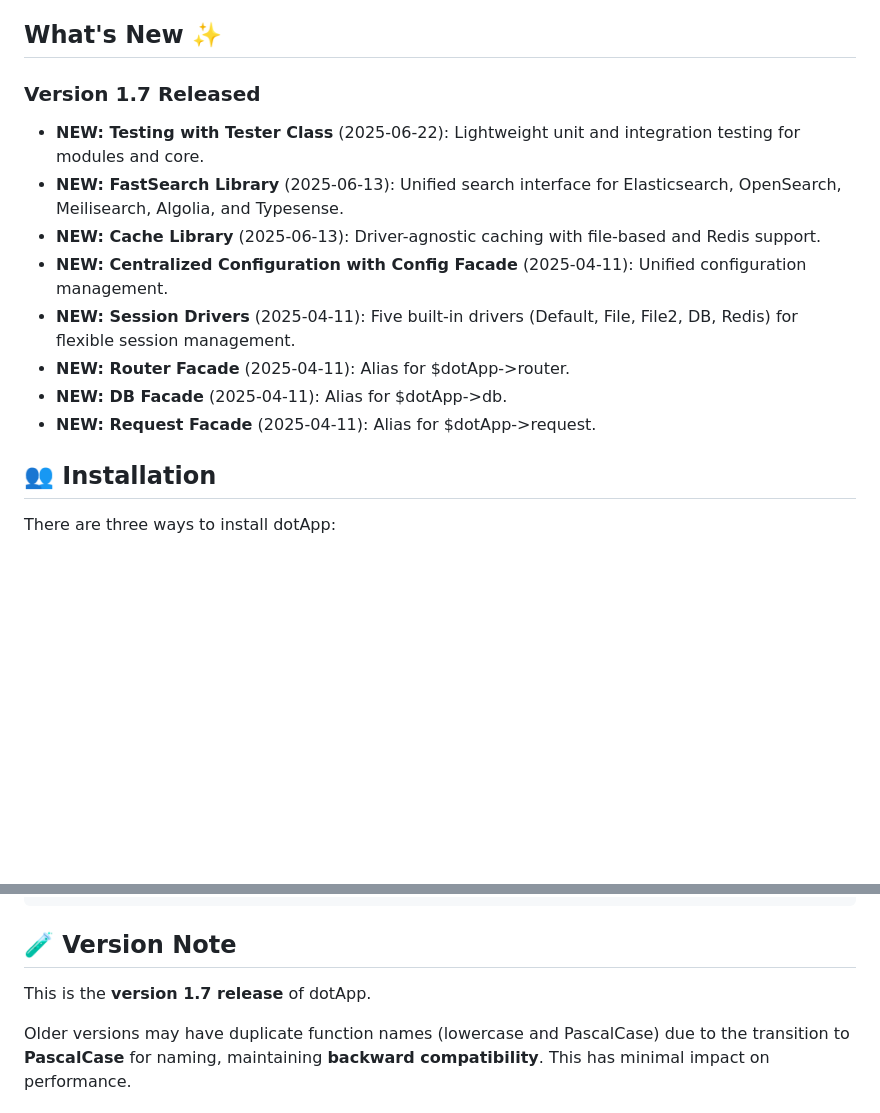
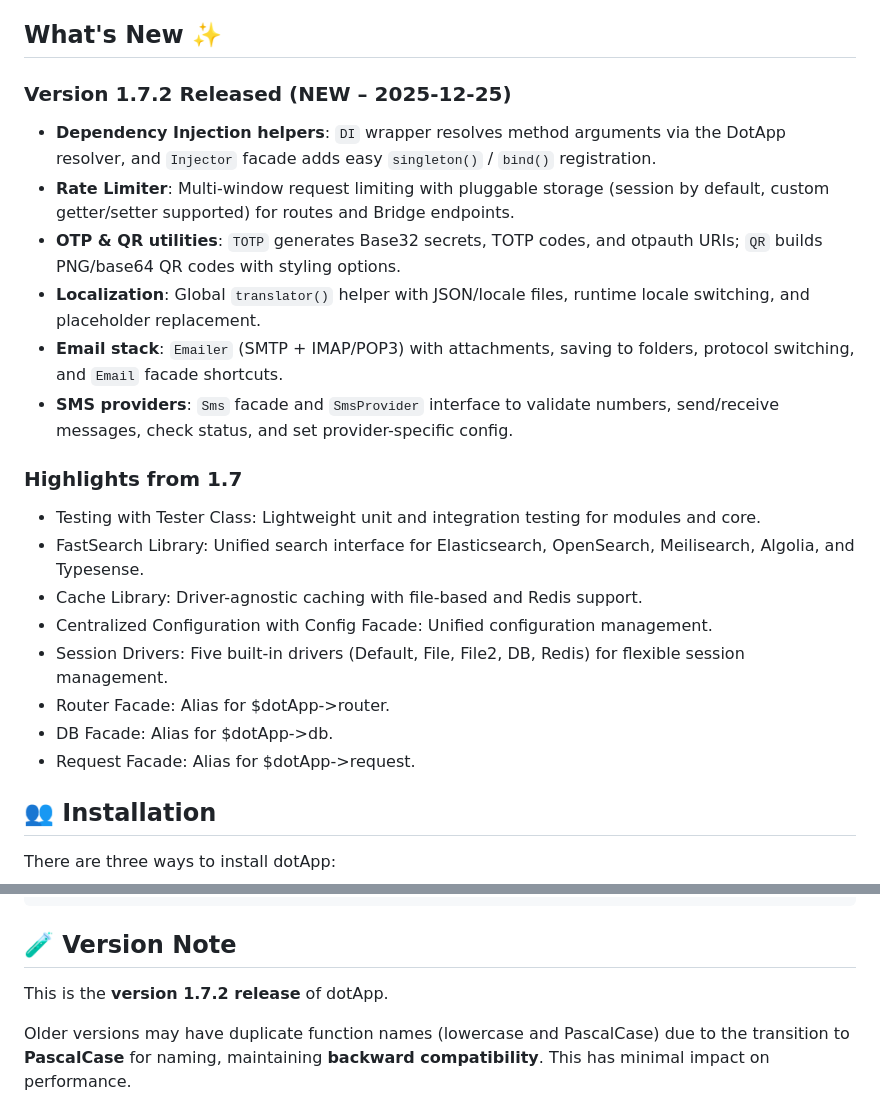
Before and after one commit to dotsystems-sk/DotApp, a Markdown page: README.md, 2 parts joined by grey strips. GitHub-like rendering; blank space fills up the shorter version.

Commit message:
DotApp PHP framework 1.7

```diff
--- a/README.md
+++ b/README.md
@@ -42,16 +42,25 @@ This approach provides a convenient way to work with dotApp throughout your appl
 
 ## What's New ✨
 
-### Version 1.7 Released
+### Version 1.7.2 Released (NEW – 2025-12-25)
 
-- **NEW: Testing with Tester Class** (2025-06-22): Lightweight unit and integration testing for modules and core.
-- **NEW: FastSearch Library** (2025-06-13): Unified search interface for Elasticsearch, OpenSearch, Meilisearch, Algolia, and Typesense.
-- **NEW: Cache Library** (2025-06-13): Driver-agnostic caching with file-based and Redis support.
-- **NEW: Centralized Configuration with Config Facade** (2025-04-11): Unified configuration management.
-- **NEW: Session Drivers** (2025-04-11): Five built-in drivers (Default, File, File2, DB, Redis) for flexible session management.
-- **NEW: Router Facade** (2025-04-11): Alias for $dotApp->router.
-- **NEW: DB Facade** (2025-04-11): Alias for $dotApp->db.
-- **NEW: Request Facade** (2025-04-11): Alias for $dotApp->request.
+- **Dependency Injection helpers**: `DI` wrapper resolves method arguments via the DotApp resolver, and `Injector` facade adds easy `singleton()` / `bind()` registration.
+- **Rate Limiter**: Multi-window request limiting with pluggable storage (session by default, custom getter/setter supported) for routes and Bridge endpoints.
+- **OTP & QR utilities**: `TOTP` generates Base32 secrets, TOTP codes, and otpauth URIs; `QR` builds PNG/base64 QR codes with styling options.
+- **Localization**: Global `translator()` helper with JSON/locale files, runtime locale switching, and placeholder replacement.
+- **Email stack**: `Emailer` (SMTP + IMAP/POP3) with attachments, saving to folders, protocol switching, and `Email` facade shortcuts.
+- **SMS providers**: `Sms` facade and `SmsProvider` interface to validate numbers, send/receive messages, check status, and set provider-specific config.
+
+### Highlights from 1.7
+
+- Testing with Tester Class: Lightweight unit and integration testing for modules and core.
+- FastSearch Library: Unified search interface for Elasticsearch, OpenSearch, Meilisearch, Algolia, and Typesense.
+- Cache Library: Driver-agnostic caching with file-based and Redis support.
+- Centralized Configuration with Config Facade: Unified configuration management.
+- Session Drivers: Five built-in drivers (Default, File, File2, DB, Redis) for flexible session management.
+- Router Facade: Alias for $dotApp->router.
+- DB Facade: Alias for $dotApp->db.
+- Request Facade: Alias for $dotApp->request.
 
 ## 👥 Installation
 
@@ -183,7 +192,7 @@ Options:
 
 ## 🧪 Version Note
 
-This is the **version 1.7 release** of dotApp.
+This is the **version 1.7.2 release** of dotApp.
 
 Older versions may have duplicate function names (lowercase and PascalCase) due to the transition to **PascalCase** for naming, maintaining **backward compatibility**. This has minimal impact on performance.
 
```
